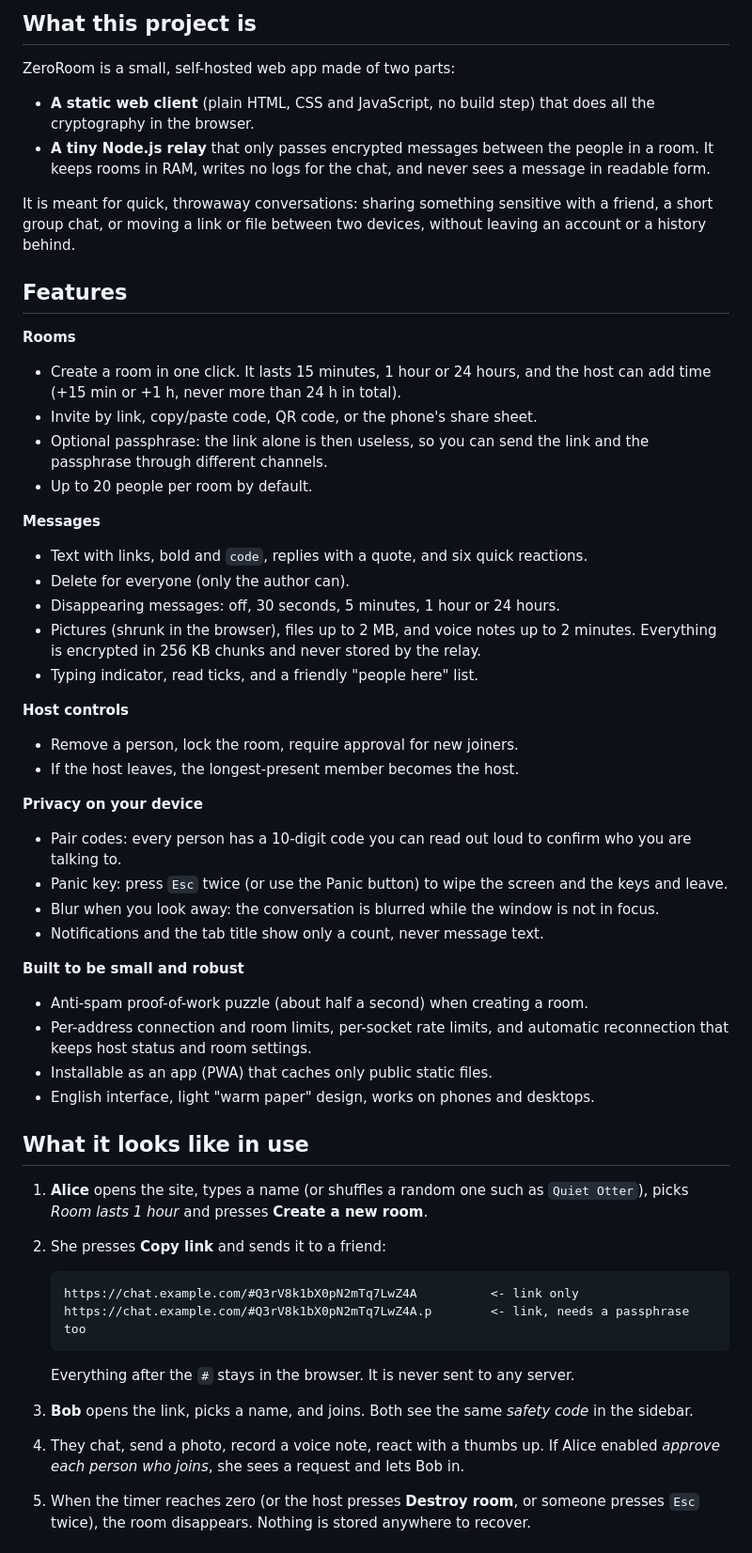
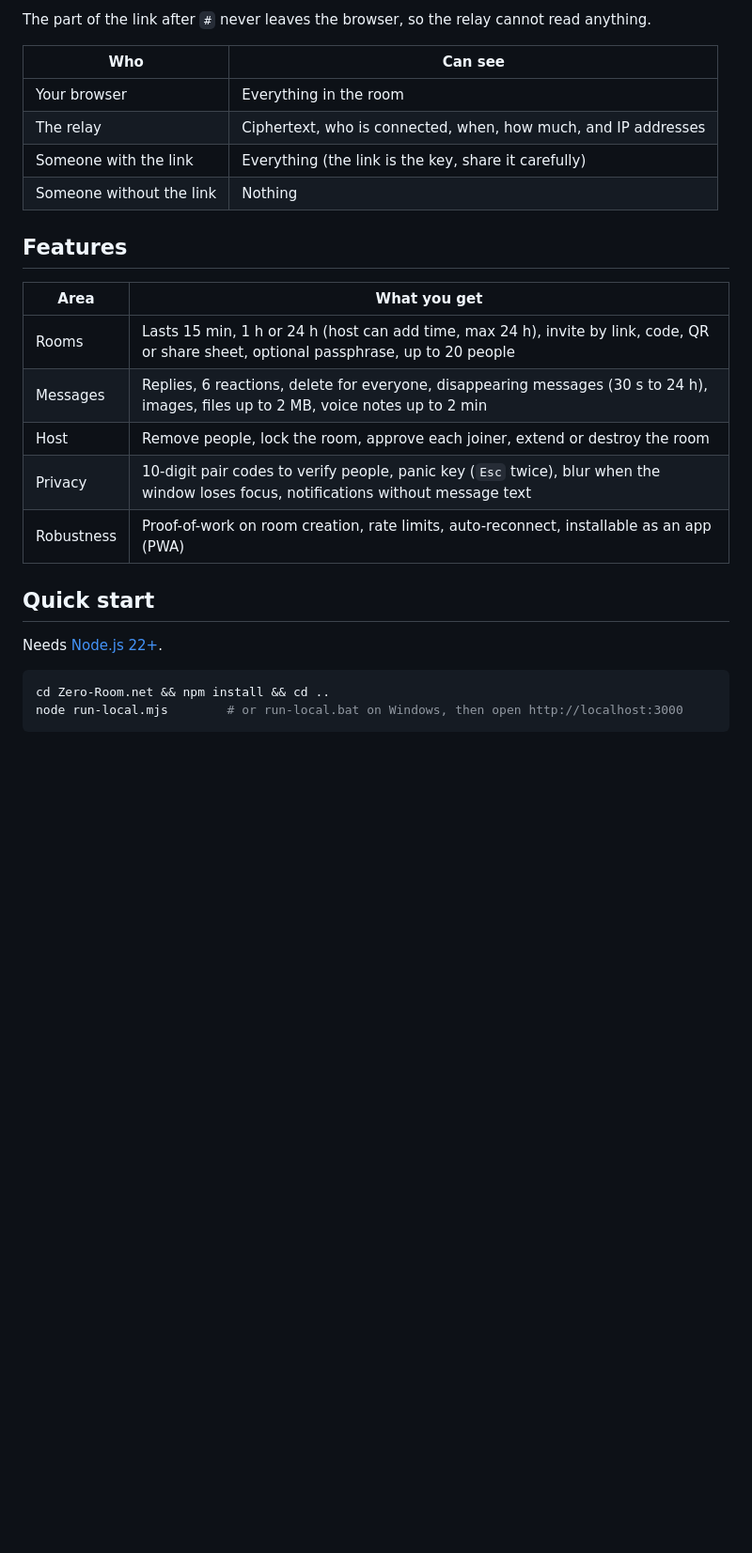
Before and after one commit to Leslie-Krat/Private-Message-Room, a Markdown page: README.md, the part around one of its changes. Shown at 94% size. GitHub-like rendering; blank space fills up the shorter version.

````diff
--- a/README.md
+++ b/README.md
@@ -9,67 +38,30 @@ messages only ever lived in memory and the keys only ever lived in the browsers.
 ```
 
-## What this project is
+The part of the link after `#` never leaves the browser, so the relay cannot read anything.
 
-ZeroRoom is a small, self-hosted web app made of two parts:
-
-- **A static web client** (plain HTML, CSS and JavaScript, no build step) that does all the cryptography in
-  the browser.
-- **A tiny Node.js relay** that only passes encrypted messages between the people in a room. It keeps rooms
-  in RAM, writes no logs for the chat, and never sees a message in readable form.
-
-It is meant for quick, throwaway conversations: sharing something sensitive with a friend, a short group
-chat, or moving a link or file between two devices, without leaving an account or a history behind.
+| Who | Can see |
+| --- | --- |
+| Your browser | Everything in the room |
+| The relay | Ciphertext, who is connected, when, how much, and IP addresses |
+| Someone with the link | Everything (the link is the key, share it carefully) |
+| Someone without the link | Nothing |
 
 ## Features
 
-**Rooms**
-- Create a room in one click. It lasts 15 minutes, 1 hour or 24 hours, and the host can add time
-  (+15 min or +1 h, never more than 24 h in total).
-- Invite by link, copy/paste code, QR code, or the phone's share sheet.
-- Optional passphrase: the link alone is then useless, so you can send the link and the passphrase through
-  different channels.
-- Up to 20 people per room by default.
+| Area | What you get |
+| --- | --- |
+| Rooms | Lasts 15 min, 1 h or 24 h (host can add time, max 24 h), invite by link, code, QR or share sheet, optional passphrase, up to 20 people |
+| Messages | Replies, 6 reactions, delete for everyone, disappearing messages (30 s to 24 h), images, files up to 2 MB, voice notes up to 2 min |
+| Host | Remove people, lock the room, approve each joiner, extend or destroy the room |
+| Privacy | 10-digit pair codes to verify people, panic key (`Esc` twice), blur when the window loses focus, notifications without message text |
+| Robustness | Proof-of-work on room creation, rate limits, auto-reconnect, installable as an app (PWA) |
 
-**Messages**
-- Text with links, bold and `code`, replies with a quote, and six quick reactions.
-- Delete for everyone (only the author can).
-- Disappearing messages: off, 30 seconds, 5 minutes, 1 hour or 24 hours.
-- Pictures (shrunk in the browser), files up to 2 MB, and voice notes up to 2 minutes. Everything is
-  encrypted in 256 KB chunks and never stored by the relay.
-- Typing indicator, read ticks, and a friendly "people here" list.
+## Quick start
 
-**Host controls**
-- Remove a person, lock the room, require approval for new joiners.
-- If the host leaves, the longest-present member becomes the host.
+Needs [Node.js 22+](https://nodejs.org/).
 
-**Privacy on your device**
-- Pair codes: every person has a 10-digit code you can read out loud to confirm who you are talking to.
-- Panic key: press `Esc` twice (or use the Panic button) to wipe the screen and the keys and leave.
-- Blur when you look away: the conversation is blurred while the window is not in focus.
-- Notifications and the tab title show only a count, never message text.
+```bash
+cd Zero-Room.net && npm install && cd ..
+node run-local.mjs        # or run-local.bat on Windows, then open http://localhost:3000
+```
 
-**Built to be small and robust**
-- Anti-spam proof-of-work puzzle (about half a second) when creating a room.
-- Per-address connection and room limits, per-socket rate limits, and automatic reconnection that
-  keeps host status and room settings.
-- Installable as an app (PWA) that caches only public static files.
-- English interface, light "warm paper" design, works on phones and desktops.
-
-## What it looks like in use
-
-1. **Alice** opens the site, types a name (or shuffles a random one such as `Quiet Otter`), picks
-   *Room lasts 1 hour* and presses **Create a new room**.
-2. She presses **Copy link** and sends it to a friend:
-
-   ```text
-   https://chat.example.com/#Q3rV8k1bX0pN2mTq7LwZ4A          <- link only
-   https://chat.example.com/#Q3rV8k1bX0pN2mTq7LwZ4A.p        <- link, needs a passphrase too
-   ```
-
-   Everything after the `#` stays in the browser. It is never sent to any server.
-3. **Bob** opens the link, picks a name, and joins. Both see the same *safety code* in the sidebar.
-4. They chat, send a photo, record a voice note, react with a thumbs up. If Alice enabled *approve each
-   person who joins*, she sees a request and lets Bob in.
-5. When the timer reaches zero (or the host presses **Destroy room**, or someone presses `Esc` twice), the
-   room disappears. Nothing is stored anywhere to recover.
-
````
Also changed, not shown: other parts of README.md (+44 -86 lines), docs/home.png (added), docs/phone.png (added), docs/room.png (added).
